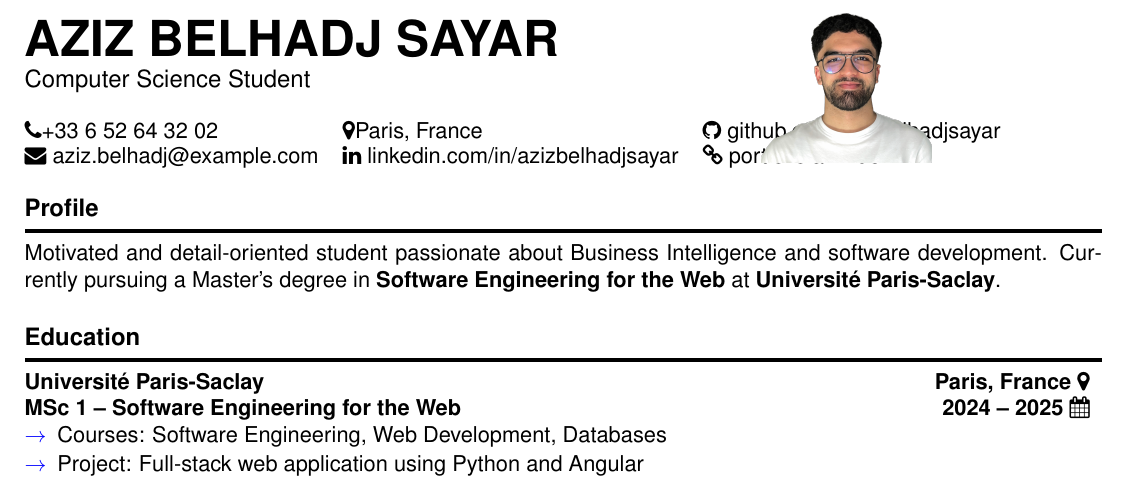
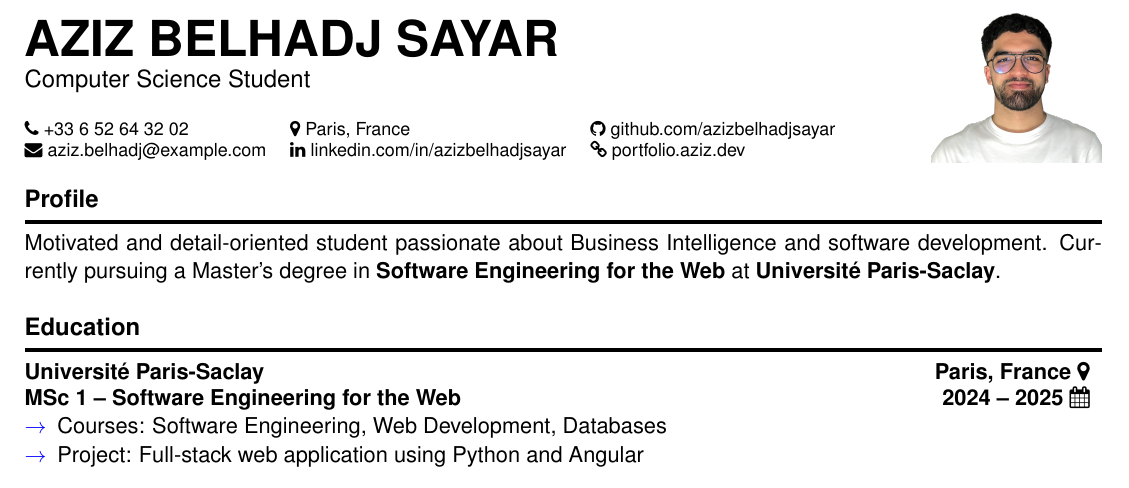
Before and after one commit to azizbelhadjsayar/test-n8n, a LaTeX document (lettre_20251001_163714.tex): part of the page, cut so that both start at the same text. Compiled offline with pdfLaTeX.

Commit message:
Adjust layout and font size in contact section

```diff
--- a/lettre_20251001_163714.tex
+++ b/lettre_20251001_163714.tex
@@ -43,14 +43,16 @@
 \renewcommand{\arraystretch}{0.9}
 \setlength{\tabcolsep}{6pt}
 \noindent
-\begin{tabular*}{0.8\textwidth}{@{\extracolsep{\fill}} l l l}
-    \faPhone +33 6 52 64 32 02 &
-    \faMapMarker Paris, France &
+{\fontsize{9}{10}\selectfont  % 8pt font with 10pt line spacing
+\begin{tabular*}{0.6\textwidth}{@{\extracolsep{\fill}} l l l}
+    \faPhone +33 6 52 64 32 02 &
+    \faMapMarker Paris, France &
     \faGithub \href{https://github.com/azizbelhadjsayar}{ github.com/azizbelhadjsayar} \\
     \faEnvelope \href{mailto:aziz.belhadj@example.com}{ aziz.belhadj@example.com} &
     \faLinkedin \href{https://linkedin.com/in/azizbelhadjsayar}  { linkedin.com/in/azizbelhadjsayar} &
     \faLink \href{https://portfolio.aziz.dev}{ portfolio.aziz.dev} \\
 \end{tabular*}
+}
 
 \vspace{-0.1cm}
 
```
Also changed, not shown: lettre_20251001_163714.tex (2 more changed lines).
